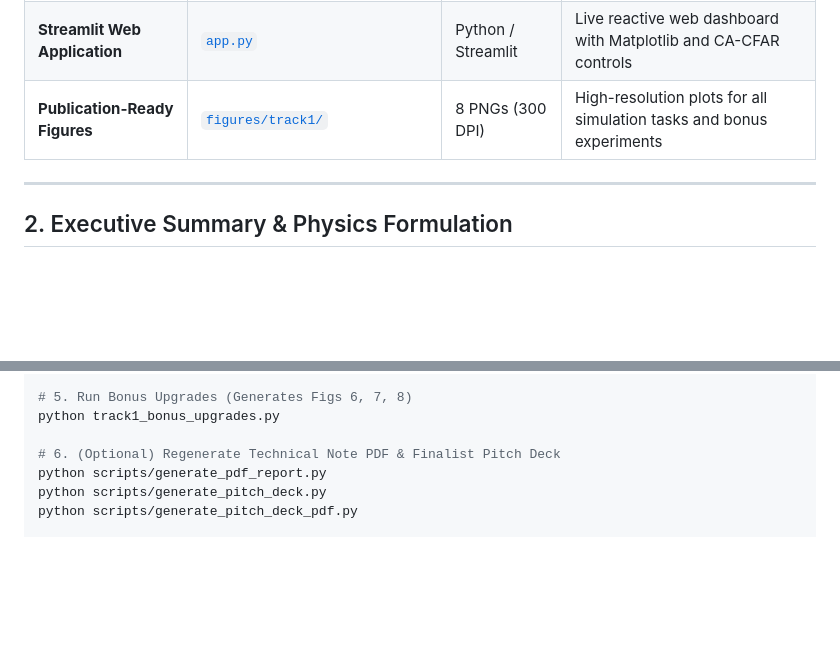
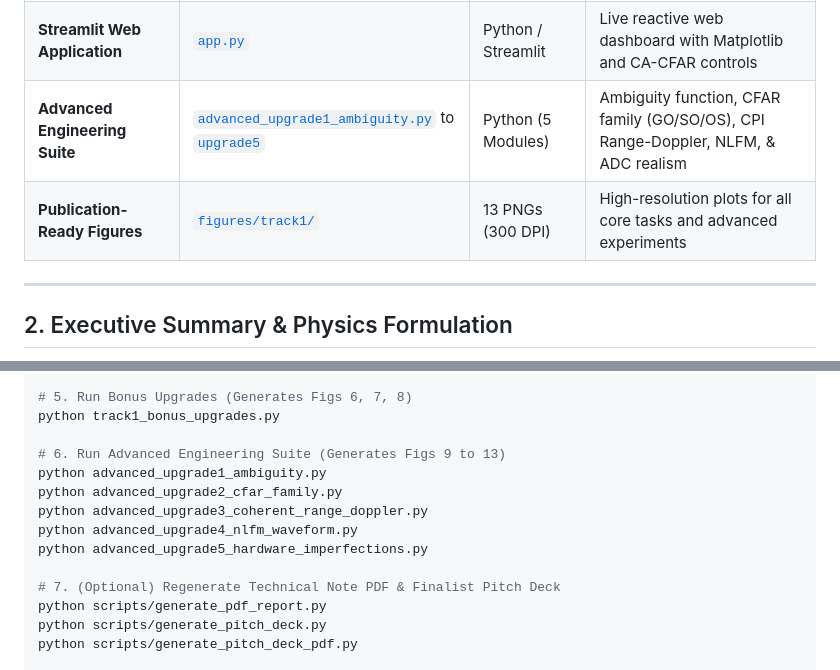
Before and after one commit to Manas-Jain-24/space-radar-pulse-compression, a Markdown page: README.md, 2 parts joined by grey strips. Rendered like a GitHub page; blank space fills up the shorter version.

```diff
--- a/README.md
+++ b/README.md
@@ -28,7 +28,8 @@ All mandatory deliverables for the **October 29 (6:00 PM)** submission freeze ar
 | **Presentation & Defense Guide** | [`PITCH_DECK.md`](PITCH_DECK.md) | Markdown | 5-minute slide-by-slide script and 3-minute jury Q&A defense answers |
 | **Live Interactive Dashboard** | [**Live Web Demo**](https://manas-jain-24.github.io/space-radar-pulse-compression/) ([`dashboard.html`](dashboard.html)) | Web (GitHub Pages) | Standalone, zero-install radar oscilloscope GUI with real-time sliders |
 | **Streamlit Web Application** | [`app.py`](app.py) | Python / Streamlit | Live reactive web dashboard with Matplotlib and CA-CFAR controls |
-| **Publication-Ready Figures** | [`figures/track1/`](figures/track1/) | 8 PNGs (300 DPI)| High-resolution plots for all simulation tasks and bonus experiments |
+| **Advanced Engineering Suite** | [`advanced_upgrade1_ambiguity.py`](advanced_upgrade1_ambiguity.py) to [`upgrade5`](advanced_upgrade5_hardware_imperfections.py) | Python (5 Modules) | Ambiguity function, CFAR family (GO/SO/OS), CPI Range-Doppler, NLFM, & ADC realism |
+| **Publication-Ready Figures** | [`figures/track1/`](figures/track1/) | 13 PNGs (300 DPI)| High-resolution plots for all core tasks and advanced experiments |
 
 ---
 
@@ -154,7 +196,14 @@ python track1_lfm_simulation.py
 # 5. Run Bonus Upgrades (Generates Figs 6, 7, 8)
 python track1_bonus_upgrades.py
 
-# 6. (Optional) Regenerate Technical Note PDF & Finalist Pitch Deck
+# 6. Run Advanced Engineering Suite (Generates Figs 9 to 13)
+python advanced_upgrade1_ambiguity.py
+python advanced_upgrade2_cfar_family.py
+python advanced_upgrade3_coherent_range_doppler.py
+python advanced_upgrade4_nlfm_waveform.py
+python advanced_upgrade5_hardware_imperfections.py
+
+# 7. (Optional) Regenerate Technical Note PDF & Finalist Pitch Deck
 python scripts/generate_pdf_report.py
 python scripts/generate_pitch_deck.py
 python scripts/generate_pitch_deck_pdf.py
```
Also changed, not shown: other parts of README.md (+41 -0 lines).
